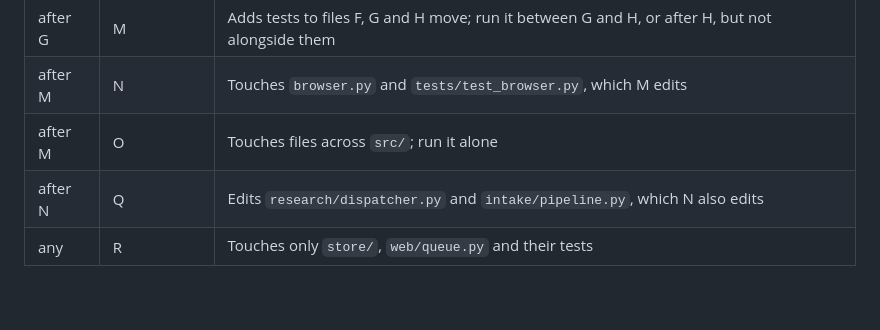
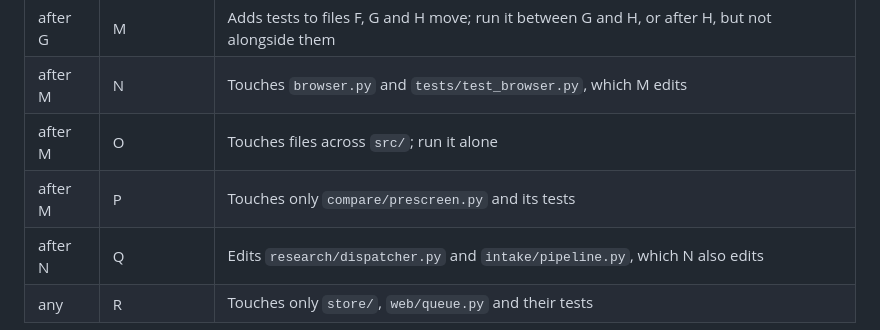
Before and after one commit to mr-mcox/koi, a Markdown page: docs/cleanup-backlog.md, the part around the change. Rendered like a GitHub page; blank space fills up the shorter version.

Commit message:
docs: Keep backlog P's wave row
Co-Authored-By: Claude Opus 5.5 <noreply@anthropic.com>

```diff
--- a/docs/cleanup-backlog.md
+++ b/docs/cleanup-backlog.md
@@ -21,6 +21,7 @@ wave before starting the next, because later waves move files the earlier ones e
 | after G | M | Adds tests to files F, G and H move; run it between G and H, or after H, but not alongside them |
 | after M | N | Touches `browser.py` and `tests/test_browser.py`, which M edits |
 | after M | O | Touches files across `src/`; run it alone |
+| after M | P | Touches only `compare/prescreen.py` and its tests |
 | after N | Q | Edits `research/dispatcher.py` and `intake/pipeline.py`, which N also edits |
 | any | R | Touches only `store/`, `web/queue.py` and their tests |
 
```
